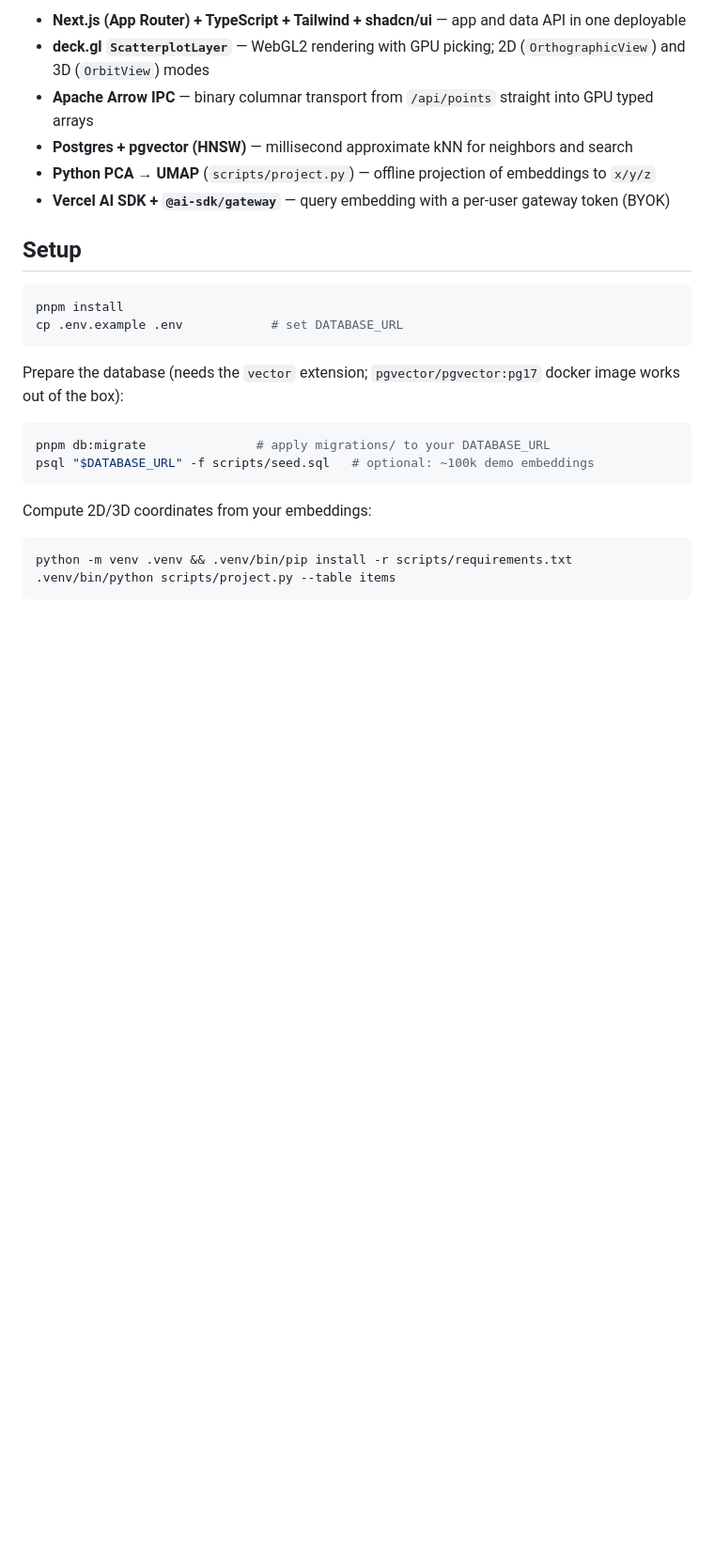
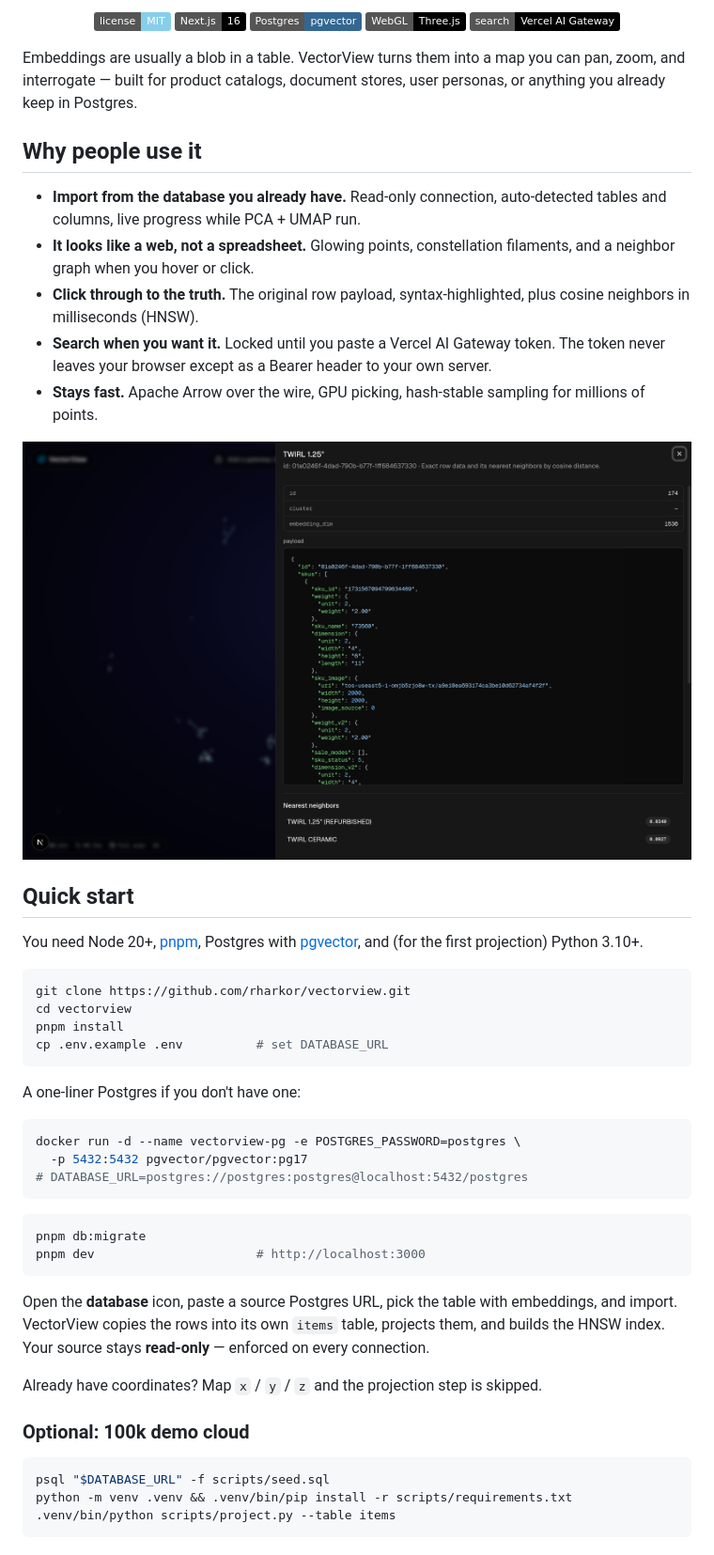
Before and after one commit to rharkor/vectorview, a Markdown page: README.md, the part around one of its changes. Shown at 94% size. GitHub-like rendering; pictures changed too: docs/screenshots/details.png (added); badges without logos; blank space fills up the shorter version.

Commit message:
Publish a visual README so people can see VectorView before they clone.
Add demo screenshots, an MIT license, and a shorter path from git clone to a first constellation.

````diff
--- a/README.md
+++ b/README.md
@@ -8,29 +8,58 @@ nearest neighbors, or run a semantic search powered by the Vercel AI Gateway.
 
-- **Next.js (App Router) + TypeScript + Tailwind + shadcn/ui** — app and data API in one deployable
-- **deck.gl `ScatterplotLayer`** — WebGL2 rendering with GPU picking; 2D (`OrthographicView`) and 3D (`OrbitView`) modes
-- **Apache Arrow IPC** — binary columnar transport from `/api/points` straight into GPU typed arrays
-- **Postgres + pgvector (HNSW)** — millisecond approximate kNN for neighbors and search
-- **Python PCA → UMAP** (`scripts/project.py`) — offline projection of embeddings to `x/y/z`
-- **Vercel AI SDK + `@ai-sdk/gateway`** — query embedding with a per-user gateway token (BYOK)
+<p align="center">
+  <a href="https://github.com/rharkor/vectorview/blob/main/LICENSE"><img src="https://img.shields.io/badge/license-MIT-skyblue" alt="MIT License" /></a>
+  <img src="https://img.shields.io/badge/Next.js-16-black" alt="Next.js 16" />
+  <img src="https://img.shields.io/badge/Postgres-pgvector-336791" alt="pgvector" />
+  <img src="https://img.shields.io/badge/WebGL-Three.js-000000" alt="Three.js" />
+  <img src="https://img.shields.io/badge/search-Vercel%20AI%20Gateway-black" alt="Vercel AI Gateway" />
+</p>
 
-## Setup
+Embeddings are usually a blob in a table. VectorView turns them into a map you can pan, zoom, and interrogate — built for product catalogs, document stores, user personas, or anything you already keep in Postgres.
+
+## Why people use it
+
+- **Import from the database you already have.** Read-only connection, auto-detected tables and columns, live progress while PCA + UMAP run.
+- **It looks like a web, not a spreadsheet.** Glowing points, constellation filaments, and a neighbor graph when you hover or click.
+- **Click through to the truth.** The original row payload, syntax-highlighted, plus cosine neighbors in milliseconds (HNSW).
+- **Search when you want it.** Locked until you paste a Vercel AI Gateway token. The token never leaves your browser except as a Bearer header to your own server.
+- **Stays fast.** Apache Arrow over the wire, GPU picking, hash-stable sampling for millions of points.
+
+<p align="center">
+  <img src="docs/screenshots/details.png" alt="Point details drawer with payload JSON and nearest neighbors" width="100%" />
+</p>
+
+## Quick start
+
+You need Node 20+, [pnpm](https://pnpm.io), Postgres with [pgvector](https://github.com/pgvector/pgvector), and (for the first projection) Python 3.10+.
 
 ```bash
+git clone https://github.com/rharkor/vectorview.git
+cd vectorview
 pnpm install
-cp .env.example .env            # set DATABASE_URL
+cp .env.example .env          # set DATABASE_URL
 ```
 
-Prepare the database (needs the `vector` extension; `pgvector/pgvector:pg17`
-docker image works out of the box):
+A one-liner Postgres if you don't have one:
 
 ```bash
-pnpm db:migrate               # apply migrations/ to your DATABASE_URL
-psql "$DATABASE_URL" -f scripts/seed.sql   # optional: ~100k demo embeddings
+docker run -d --name vectorview-pg -e POSTGRES_PASSWORD=postgres \
+  -p 5432:5432 pgvector/pgvector:pg17
+# DATABASE_URL=postgres://postgres:postgres@localhost:5432/postgres
 ```
 
-Compute 2D/3D coordinates from your embeddings:
+```bash
+pnpm db:migrate
+pnpm dev                      # http://localhost:3000
+```
+
+Open the **database** icon, paste a source Postgres URL, pick the table with embeddings, and import. VectorView copies the rows into its own `items` table, projects them, and builds the HNSW index. Your source stays **read-only** — enforced on every connection.
+
+Already have coordinates? Map `x` / `y` / `z` and the projection step is skipped.
+
+### Optional: 100k demo cloud
 
 ```bash
+psql "$DATABASE_URL" -f scripts/seed.sql
 python -m venv .venv && .venv/bin/pip install -r scripts/requirements.txt
 .venv/bin/python scripts/project.py --table items
 ```
````
Also changed, not shown: other parts of README.md (+79 -70 lines), docs/screenshots/hero-2d.png (added), docs/screenshots/hero-3d.png (added), docs/screenshots/import.png (added), 4 other files.
